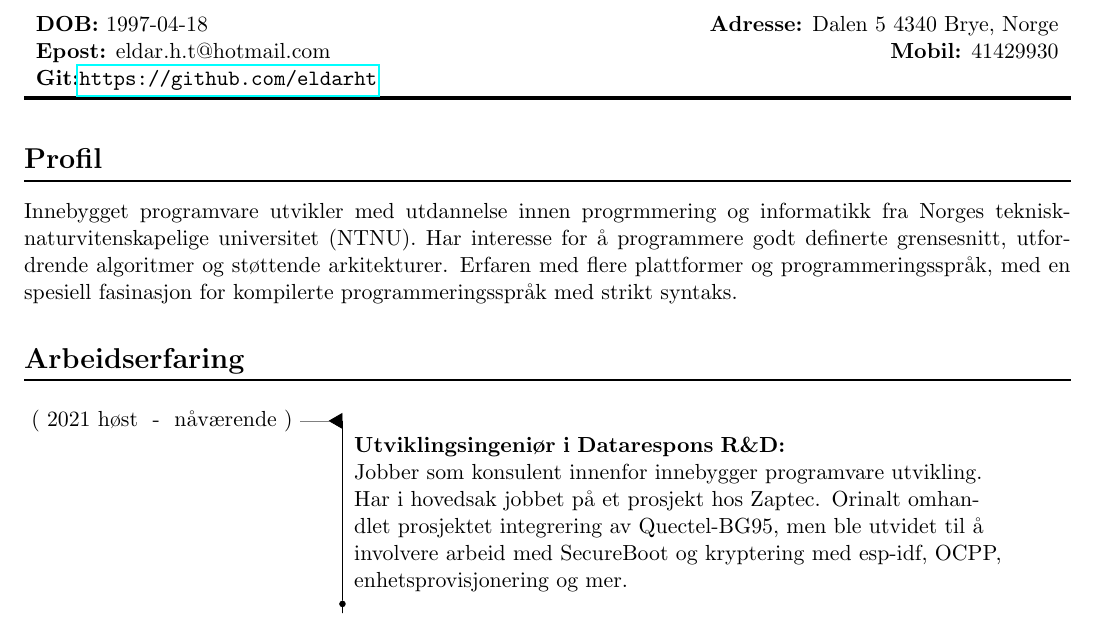
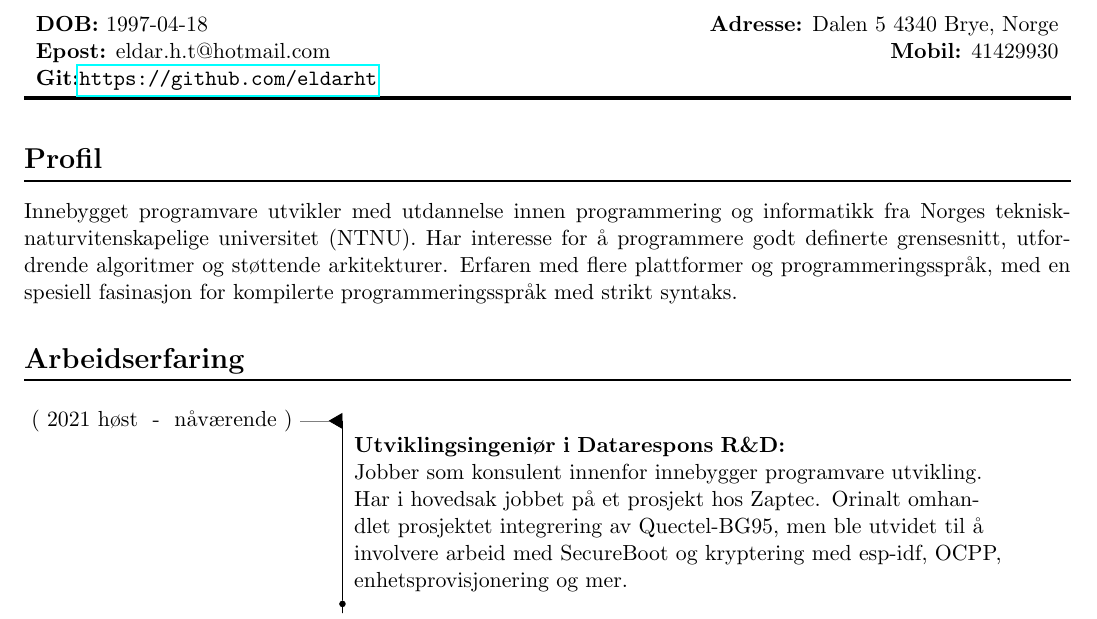
Before and after one commit to eldarht/CrudeLatexCV, a LaTeX problem sheet (example/exampleNorsk.tex): part of page 1 of 2, cut so that both start at the same text. Compiled offline with pdfLaTeX.

Commit message:
Fixed typo in exampleNorsk.tex

```diff
--- a/example/exampleNorsk.tex
+++ b/example/exampleNorsk.tex
@@ -15,7 +15,7 @@
 \maketitle
 
 \section*{Profil}
-Innebygget programvare utvikler med utdannelse innen progrmmering og
+Innebygget programvare utvikler med utdannelse innen programmering og
 informatikk fra \gls*{ntnu}. Har interesse for å programmere godt definerte
 grensesnitt, utfordrende algoritmer og støttende arkitekturer. Erfaren med
 flere plattformer og programmeringsspråk, med en spesiell fasinasjon for
```
Also changed, not shown: example/exampleNorsk.pdf, example/png/exampleNorsk-1.png.
